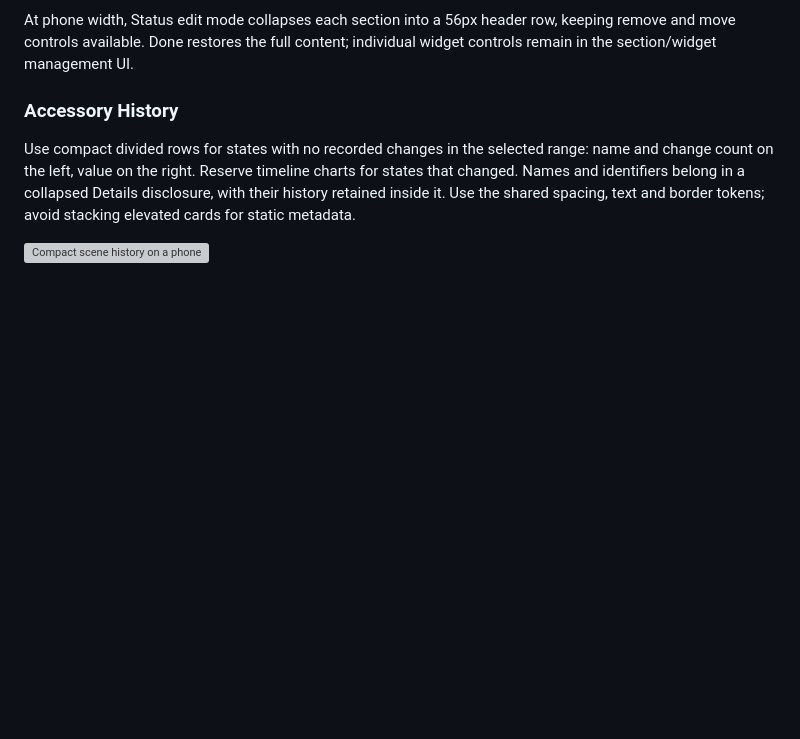
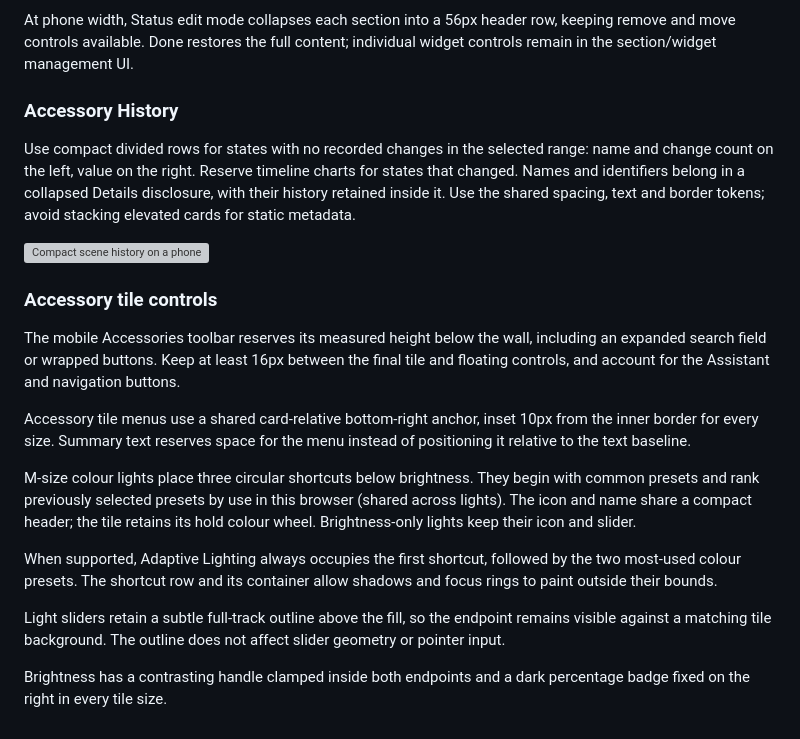
Before and after one commit to mp-consulting/homeswift, a Markdown page: docs/design-system.md, the part around the change. Drawn GitHub-style; blank space fills up the shorter version; grey boxes are pictures that could not be loaded.

Commit message:
fix(ui): refine light shortcuts and mobile tile controls

```diff
--- a/docs/design-system.md
+++ b/docs/design-system.md
@@ -193,3 +193,17 @@ At phone width, Status edit mode collapses each section into a 56px header row,
 Use compact divided rows for states with no recorded changes in the selected range: name and change count on the left, value on the right. Reserve timeline charts for states that changed. Names and identifiers belong in a collapsed Details disclosure, with their history retained inside it. Use the shared spacing, text and border tokens; avoid stacking elevated cards for static metadata.
 
 ![Compact scene history on a phone](images/ui/history-scenes-phone.png)
+
+### Accessory tile controls
+
+The mobile Accessories toolbar reserves its measured height below the wall, including an expanded search field or wrapped buttons. Keep at least 16px between the final tile and floating controls, and account for the Assistant and navigation buttons.
+
+Accessory tile menus use a shared card-relative bottom-right anchor, inset 10px from the inner border for every size. Summary text reserves space for the menu instead of positioning it relative to the text baseline.
+
+M-size colour lights place three circular shortcuts below brightness. They begin with common presets and rank previously selected presets by use in this browser (shared across lights). The icon and name share a compact header; the tile retains its hold colour wheel. Brightness-only lights keep their icon and slider.
+
+When supported, Adaptive Lighting always occupies the first shortcut, followed by the two most-used colour presets. The shortcut row and its container allow shadows and focus rings to paint outside their bounds.
+
+Light sliders retain a subtle full-track outline above the fill, so the endpoint remains visible against a matching tile background. The outline does not affect slider geometry or pointer input.
+
+Brightness has a contrasting handle clamped inside both endpoints and a dark percentage badge fixed on the right in every tile size.
```
Also changed, not shown: docs/widgets.md (+6 -0 lines), docs/images/ui/accessories-clearance-375.png (added), docs/images/ui/accessories-clearance-522.png (added), docs/images/widgets/light-medium-full-dark.png (added), docs/images/widgets/light-medium.png, 9 other files.
